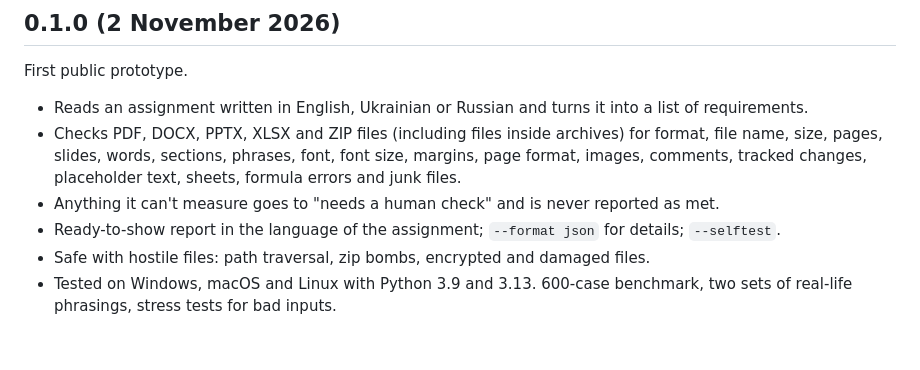
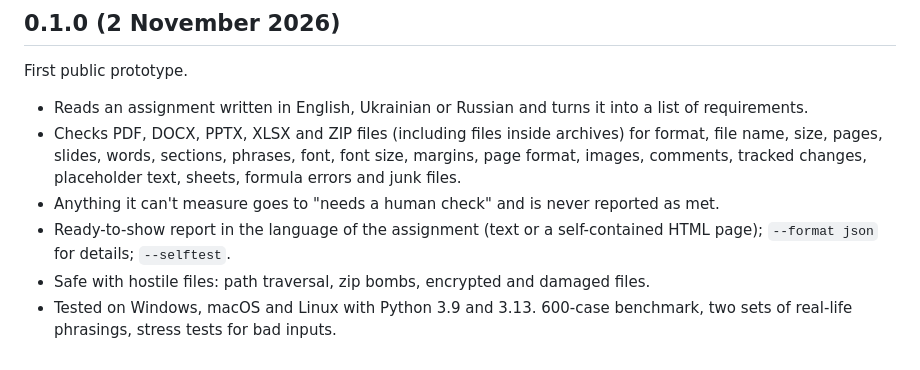
Before and after one commit to Mr-Hames/barracuda, a Markdown page: CHANGELOG.md, the part around the change. GitHub-like rendering.

```diff
--- a/CHANGELOG.md
+++ b/CHANGELOG.md
@@ -7,6 +7,6 @@ First public prototype.
 - Reads an assignment written in English, Ukrainian or Russian and turns it into a list of requirements.
 - Checks PDF, DOCX, PPTX, XLSX and ZIP files (including files inside archives) for format, file name, size, pages, slides, words, sections, phrases, font, font size, margins, page format, images, comments, tracked changes, placeholder text, sheets, formula errors and junk files.
 - Anything it can't measure goes to "needs a human check" and is never reported as met.
-- Ready-to-show report in the language of the assignment; `--format json` for details; `--selftest`.
+- Ready-to-show report in the language of the assignment (text or a self-contained HTML page); `--format json` for details; `--selftest`.
 - Safe with hostile files: path traversal, zip bombs, encrypted and damaged files.
 - Tested on Windows, macOS and Linux with Python 3.9 and 3.13. 600-case benchmark, two sets of real-life phrasings, stress tests for bad inputs.
```
Also changed, not shown: README.md (+2 -2 lines), SKILL.md (+1 -1 lines), assets/example-report.png, assets/logo-mark.png (added), 4 other files.
